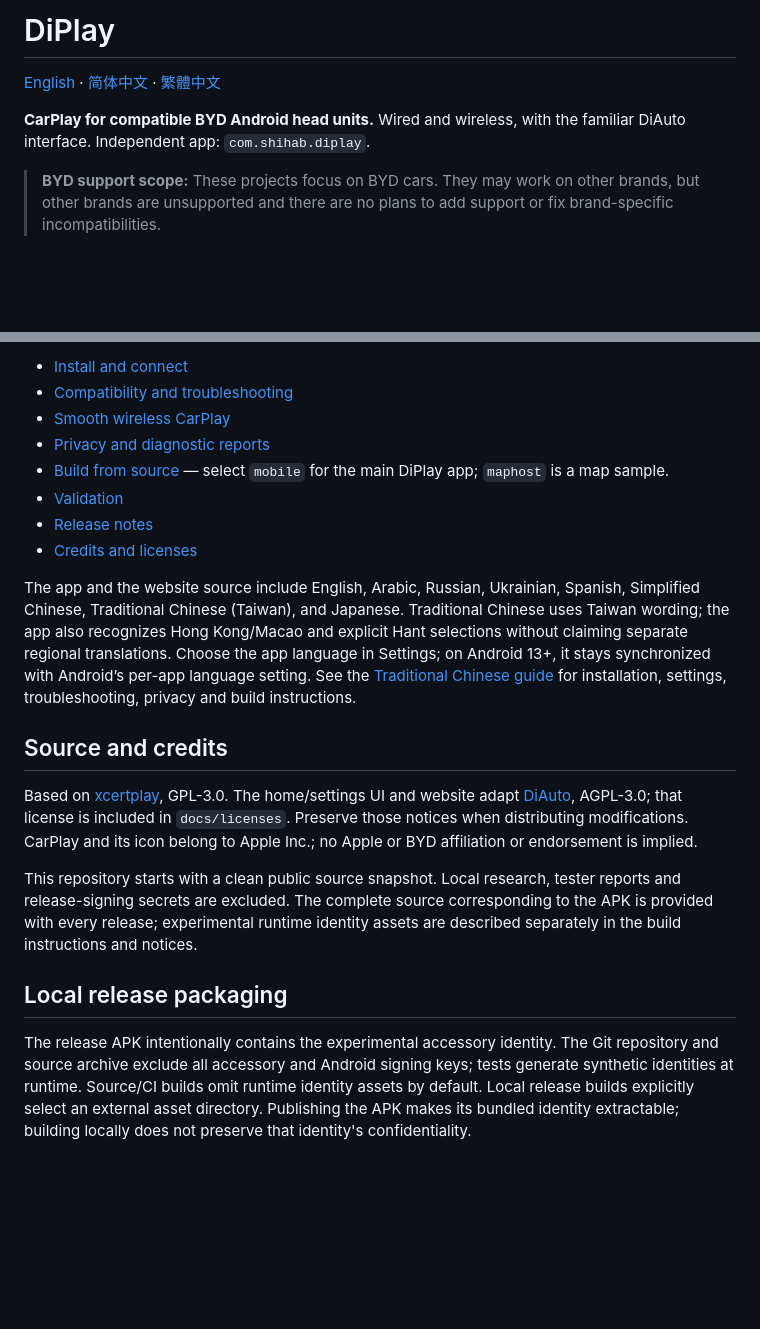
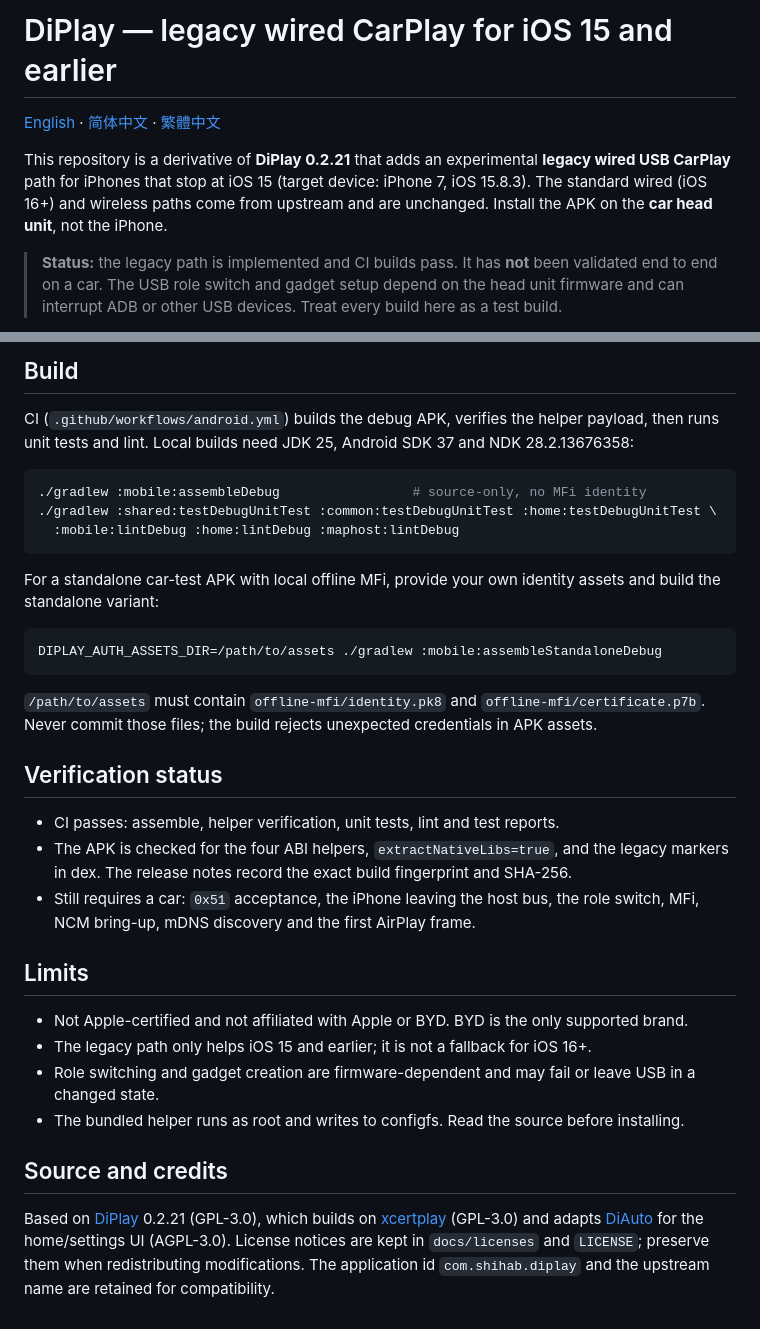
Before and after one commit to 1272763740-coder/DiPlay-ios15-legacy, a Markdown page: README.md, 2 parts joined by grey strips. Rendered like a GitHub page; blank space fills up the shorter version.

````diff
--- a/README.md
+++ b/README.md
@@ -1,8 +1,13 @@
-# DiPlay
+# DiPlay — legacy wired CarPlay for iOS 15 and earlier
 
 [English](README.md) · [简体中文](README.zh-CN.md) · [繁體中文](README.zh-TW.md)
 
-**CarPlay for compatible BYD Android head units.** Wired and wireless, with the familiar DiAuto interface. Independent app: `com.shihab.diplay`.
+This repository is a derivative of **DiPlay 0.2.21** that adds an experimental **legacy wired USB
+CarPlay** path for iPhones that stop at iOS 15 (target device: iPhone 7, iOS 15.8.3). The standard
+wired (iOS 16+) and wireless paths come from upstream and are unchanged. Install the APK on the
+**car head unit**, not the iPhone.
 
-> **BYD support scope:** These projects focus on BYD cars. They may work on other brands, but other brands are unsupported and there are no plans to add support or fix brand-specific incompatibilities.
+> **Status:** the legacy path is implemented and CI builds pass. It has **not** been validated end to
+> end on a car. The USB role switch and gadget setup depend on the head unit firmware and can
+> interrupt ADB or other USB devices. Treat every build here as a test build.
 
@@ -47,21 +67,45 @@ BYD DiLink 4.0 / Android 10 clean-install validation result.
 
-- [Install and connect](docs/INSTALL.md)
-- [Compatibility and troubleshooting](docs/COMPATIBILITY.md)
-- [Smooth wireless CarPlay](docs/SMOOTH_WIRELESS.md)
-- [Privacy and diagnostic reports](docs/PRIVACY.md)
-- [Build from source](docs/BUILD.md) — select `mobile` for the main DiPlay app; `maphost` is a map sample.
-- [Validation](docs/VALIDATION.md)
-- [Release notes](CHANGELOG.md)
-- [Credits and licenses](docs/THIRD_PARTY_NOTICES.md)
+## Build
 
-The app and the website source include English, Arabic, Russian, Ukrainian, Spanish, Simplified Chinese, Traditional Chinese (Taiwan), and Japanese. Traditional Chinese uses Taiwan wording; the app also recognizes Hong Kong/Macao and explicit Hant selections without claiming separate regional translations. Choose the app language in Settings; on Android 13+, it stays synchronized with Android’s per-app language setting. See the [Traditional Chinese guide](README.zh-TW.md) for installation, settings, troubleshooting, privacy and build instructions.
+CI (`.github/workflows/android.yml`) builds the debug APK, verifies the helper payload, then runs
+unit tests and lint. Local builds need JDK 25, Android SDK 37 and NDK 28.2.13676358:
+
+```sh
+./gradlew :mobile:assembleDebug                 # source-only, no MFi identity
+./gradlew :shared:testDebugUnitTest :common:testDebugUnitTest :home:testDebugUnitTest \
+  :mobile:lintDebug :home:lintDebug :maphost:lintDebug
+```
+
+For a standalone car-test APK with local offline MFi, provide your own identity assets and build the
+standalone variant:
+
+```sh
+DIPLAY_AUTH_ASSETS_DIR=/path/to/assets ./gradlew :mobile:assembleStandaloneDebug
+```
+
+`/path/to/assets` must contain `offline-mfi/identity.pk8` and `offline-mfi/certificate.p7b`. Never
+commit those files; the build rejects unexpected credentials in APK assets.
+
+## Verification status
+
+- CI passes: assemble, helper verification, unit tests, lint and test reports.
+- The APK is checked for the four ABI helpers, `extractNativeLibs=true`, and the legacy markers in
+  dex. The release notes record the exact build fingerprint and SHA-256.
+- Still requires a car: `0x51` acceptance, the iPhone leaving the host bus, the role switch, MFi,
+  NCM bring-up, mDNS discovery and the first AirPlay frame.
+
+## Limits
+
+- Not Apple-certified and not affiliated with Apple or BYD. BYD is the only supported brand.
+- The legacy path only helps iOS 15 and earlier; it is not a fallback for iOS 16+.
+- Role switching and gadget creation are firmware-dependent and may fail or leave USB in a changed
+  state.
+- The bundled helper runs as root and writes to configfs. Read the source before installing.
 
 ## Source and credits
 
-Based on [xcertplay](https://github.com/shilapi/xcertplay), GPL-3.0. The home/settings UI and website adapt [DiAuto](https://github.com/shihabal3amri/DiAuto), AGPL-3.0; that license is included in `docs/licenses`. Preserve those notices when distributing modifications. CarPlay and its icon belong to Apple Inc.; no Apple or BYD affiliation or endorsement is implied.
-
-This repository starts with a clean public source snapshot. Local research, tester reports and release-signing secrets are excluded. The complete source corresponding to the APK is provided with every release; experimental runtime identity assets are described separately in the build instructions and notices.
-
-## Local release packaging
-
-The release APK intentionally contains the experimental accessory identity. The Git repository and source archive exclude all accessory and Android signing keys; tests generate synthetic identities at runtime. Source/CI builds omit runtime identity assets by default. Local release builds explicitly select an external asset directory. Publishing the APK makes its bundled identity extractable; building locally does not preserve that identity's confidentiality.
+Based on [DiPlay](https://github.com/shihabal3amri/DiPlay) 0.2.21 (GPL-3.0), which builds on
+[xcertplay](https://github.com/shilapi/xcertplay) (GPL-3.0) and adapts
+[DiAuto](https://github.com/shihabal3amri/DiAuto) for the home/settings UI (AGPL-3.0). License
+notices are kept in `docs/licenses` and `LICENSE`; preserve them when redistributing modifications.
+The application id `com.shihab.diplay` and the upstream name are retained for compatibility.
````
Also changed, not shown: other parts of README.md (+41 -26 lines), README.zh-CN.md (+84 -24 lines), README.zh-TW.md (+73 -46 lines).
